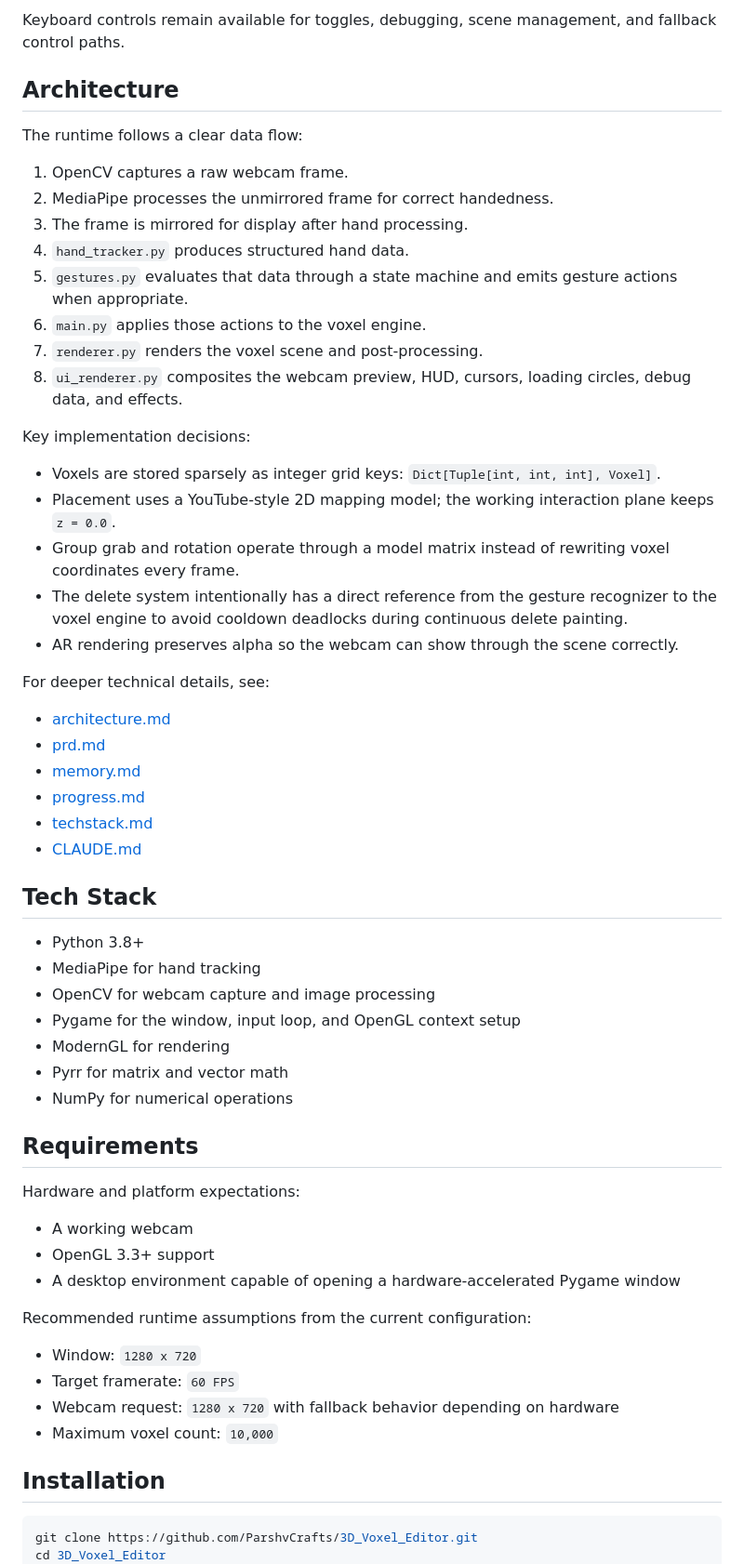
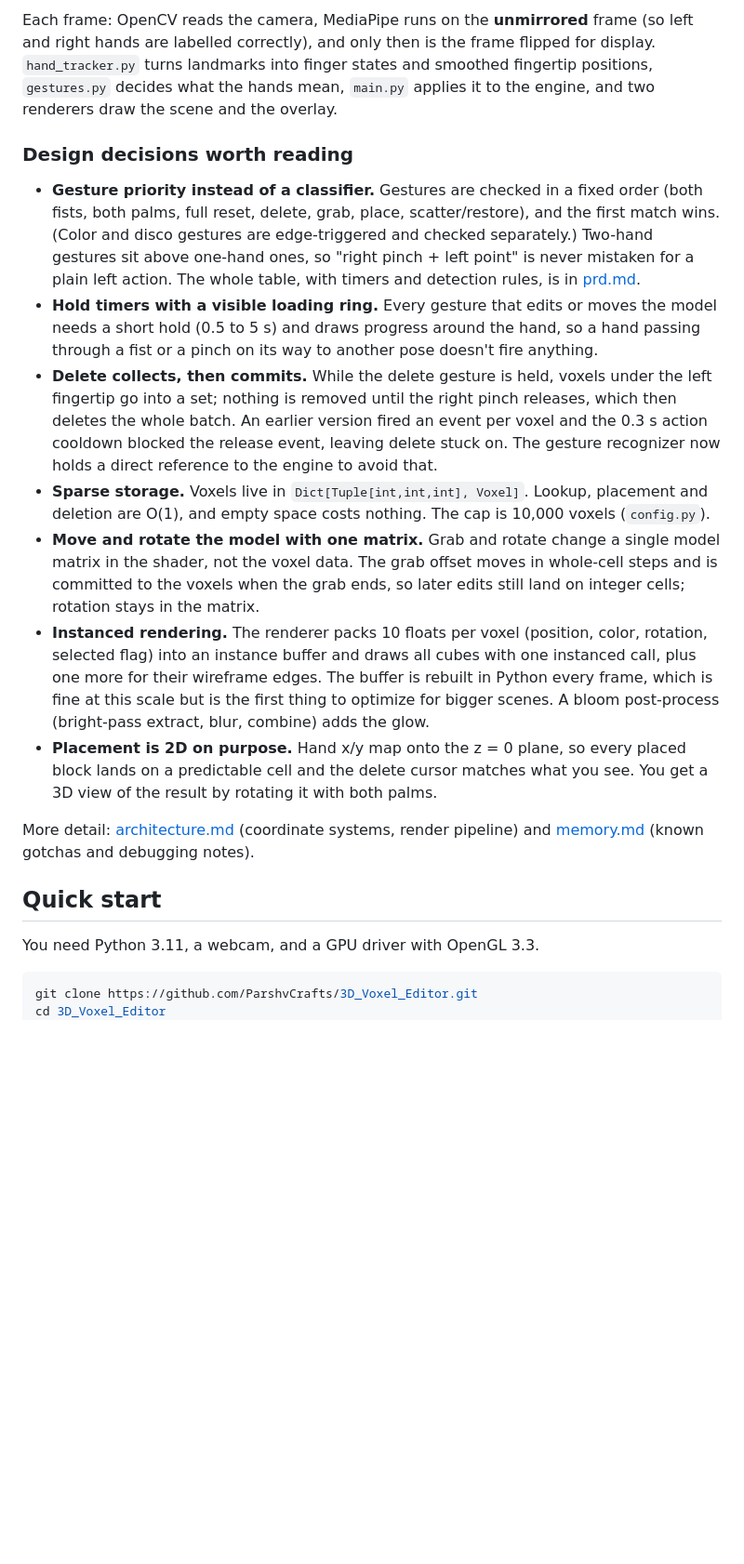
Before and after one commit to ParshvCrafts/3D_Voxel_Editor, a Markdown page: README.md, the part around one of its changes. Shown at 93% size. Rendered like a GitHub page; blank space fills up the shorter version.

````diff
--- a/README.md
+++ b/README.md
@@ -49,62 +55,21 @@ Additional edge-triggered gestures:
 
-Keyboard controls remain available for toggles, debugging, scene management, and fallback control paths.
+Each frame: OpenCV reads the camera, MediaPipe runs on the **unmirrored** frame (so left and right hands are labelled correctly), and only then is the frame flipped for display. `hand_tracker.py` turns landmarks into finger states and smoothed fingertip positions, `gestures.py` decides what the hands mean, `main.py` applies it to the engine, and two renderers draw the scene and the overlay.
 
-## Architecture
+### Design decisions worth reading
 
-The runtime follows a clear data flow:
+- **Gesture priority instead of a classifier.** Gestures are checked in a fixed order (both fists, both palms, full reset, delete, grab, place, scatter/restore), and the first match wins. (Color and disco gestures are edge-triggered and checked separately.) Two-hand gestures sit above one-hand ones, so "right pinch + left point" is never mistaken for a plain left action. The whole table, with timers and detection rules, is in [prd.md](prd.md).
+- **Hold timers with a visible loading ring.** Every gesture that edits or moves the model needs a short hold (0.5 to 5 s) and draws progress around the hand, so a hand passing through a fist or a pinch on its way to another pose doesn't fire anything.
+- **Delete collects, then commits.** While the delete gesture is held, voxels under the left fingertip go into a set; nothing is removed until the right pinch releases, which then deletes the whole batch. An earlier version fired an event per voxel and the 0.3 s action cooldown blocked the release event, leaving delete stuck on. The gesture recognizer now holds a direct reference to the engine to avoid that.
+- **Sparse storage.** Voxels live in `Dict[Tuple[int,int,int], Voxel]`. Lookup, placement and deletion are O(1), and empty space costs nothing. The cap is 10,000 voxels (`config.py`).
+- **Move and rotate the model with one matrix.** Grab and rotate change a single model matrix in the shader, not the voxel data. The grab offset moves in whole-cell steps and is committed to the voxels when the grab ends, so later edits still land on integer cells; rotation stays in the matrix.
+- **Instanced rendering.** The renderer packs 10 floats per voxel (position, color, rotation, selected flag) into an instance buffer and draws all cubes with one instanced call, plus one more for their wireframe edges. The buffer is rebuilt in Python every frame, which is fine at this scale but is the first thing to optimize for bigger scenes. A bloom post-process (bright-pass extract, blur, combine) adds the glow.
+- **Placement is 2D on purpose.** Hand x/y map onto the z = 0 plane, so every placed block lands on a predictable cell and the delete cursor matches what you see. You get a 3D view of the result by rotating it with both palms.
 
-1. OpenCV captures a raw webcam frame.
-2. MediaPipe processes the unmirrored frame for correct handedness.
-3. The frame is mirrored for display after hand processing.
-4. `hand_tracker.py` produces structured hand data.
-5. `gestures.py` evaluates that data through a state machine and emits gesture actions when appropriate.
-6. `main.py` applies those actions to the voxel engine.
-7. `renderer.py` renders the voxel scene and post-processing.
-8. `ui_renderer.py` composites the webcam preview, HUD, cursors, loading circles, debug data, and effects.
+More detail: [architecture.md](architecture.md) (coordinate systems, render pipeline) and [memory.md](memory.md) (known gotchas and debugging notes).
 
-Key implementation decisions:
+## Quick start
 
-- Voxels are stored sparsely as integer grid keys: `Dict[Tuple[int, int, int], Voxel]`.
-- Placement uses a YouTube-style 2D mapping model; the working interaction plane keeps `z = 0.0`.
-- Group grab and rotation operate through a model matrix instead of rewriting voxel coordinates every frame.
-- The delete system intentionally has a direct reference from the gesture recognizer to the voxel engine to avoid cooldown deadlocks during continuous delete painting.
-- AR rendering preserves alpha so the webcam can show through the scene correctly.
-
-For deeper technical details, see:
-
-- [architecture.md](./architecture.md)
-- [prd.md](./prd.md)
-- [memory.md](./memory.md)
-- [progress.md](./progress.md)
-- [techstack.md](./techstack.md)
-- [CLAUDE.md](./CLAUDE.md)
-
-## Tech Stack
-
-- Python 3.8+
-- MediaPipe for hand tracking
-- OpenCV for webcam capture and image processing
-- Pygame for the window, input loop, and OpenGL context setup
-- ModernGL for rendering
-- Pyrr for matrix and vector math
-- NumPy for numerical operations
-
-## Requirements
-
-Hardware and platform expectations:
-
-- A working webcam
-- OpenGL 3.3+ support
-- A desktop environment capable of opening a hardware-accelerated Pygame window
-
-Recommended runtime assumptions from the current configuration:
-
-- Window: `1280 x 720`
-- Target framerate: `60 FPS`
-- Webcam request: `1280 x 720` with fallback behavior depending on hardware
-- Maximum voxel count: `10,000`
-
-## Installation
+You need Python 3.11, a webcam, and a GPU driver with OpenGL 3.3.
 
 ```bash
 git clone https://github.com/ParshvCrafts/3D_Voxel_Editor.git
````
Also changed, not shown: other parts of README.md (+70 -176 lines), CLAUDE.md (+5 -1 lines), techstack.md (+13 -7 lines), docs/assets/hero-strip.png (added), docs/assets/social-preview.png (added), 3 other files.
